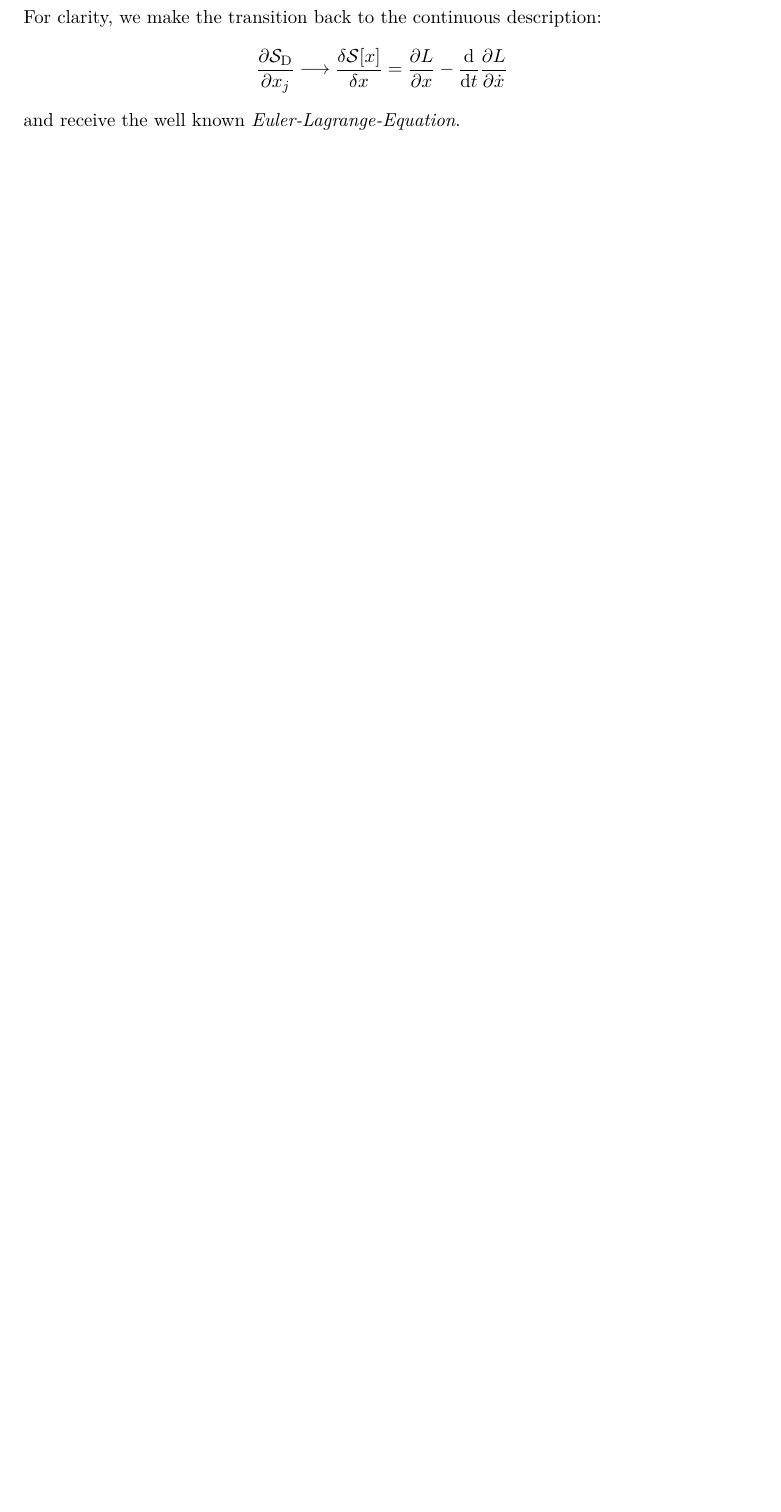
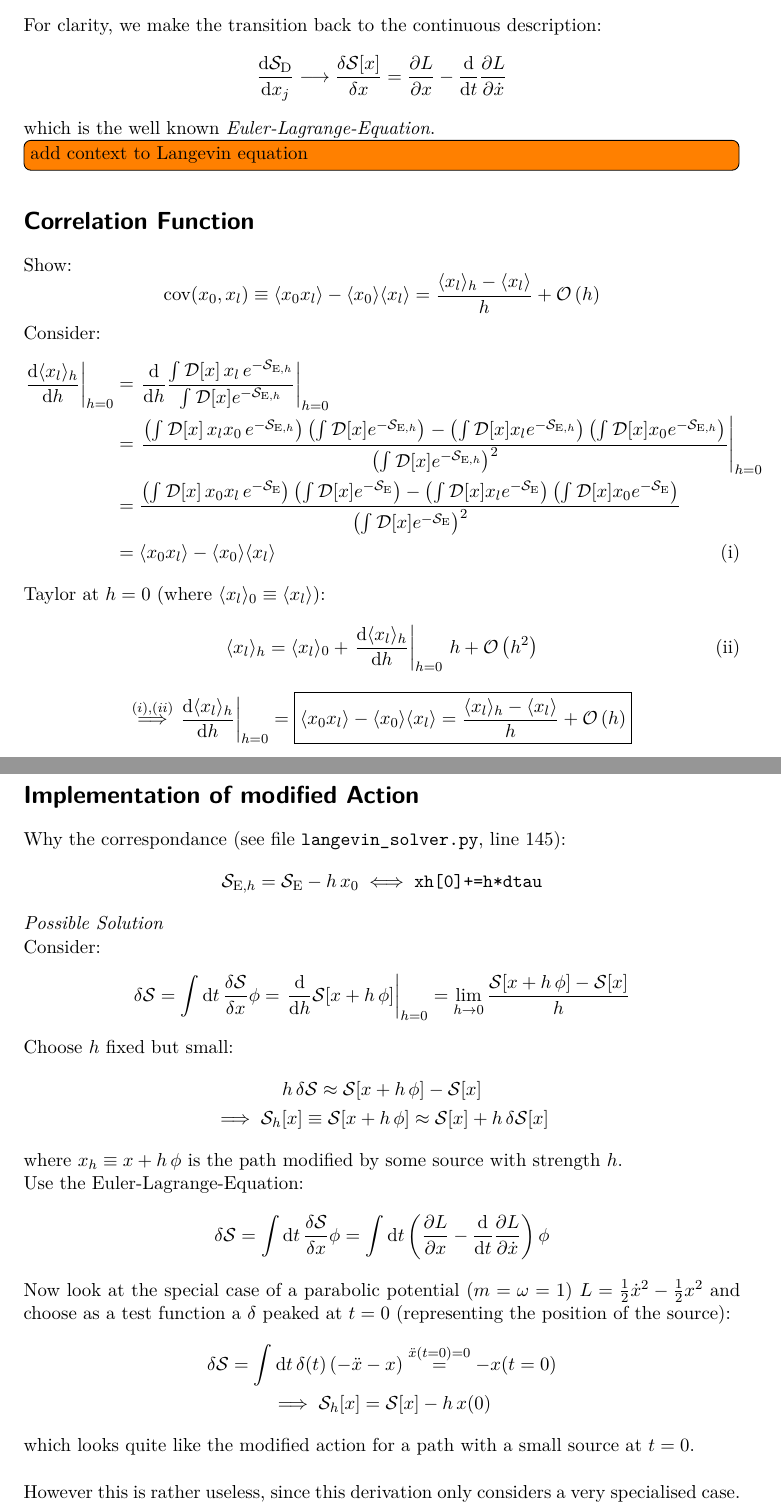
Before and after one commit to jerluebke/stoch_quant, a LaTeX document (equations.tex): part of page 2 of 2 before the commit and two parts of pages 2 and 3 of 3 after it, the two joined at a grey line, cut so that both start at the same text, the shorter picture padded with empty space. Compiled offline with XeLaTeX.

Commit message:
typed derivation for discrete action differential, correlation function, correspondance of modified action and source term - more details see overleaf

```diff
--- a/equations.tex
+++ b/equations.tex
@@ -25,7 +25,7 @@
     \tikzexternaldisable
 \usepackage{pgfplots}
     \pgfplotsset{%
-        compat=1.16,
+        compat=1.15,
         table/search path={data},
     }
 \usepackage[makeroom]{cancel}
@@ -43,6 +43,7 @@
 \newcommand*{\figref}[1]{(see fig.~\ref{#1})}
 \newcommand{\eg}{e.\,g.}
 \newcommand{\ie}{i.\,e.}
+\newcommand{\action}{\ensuremath{\mathcal{S}}}
 \newcommand{\SD}{\ensuremath{\mathcal{S}_{\mathrm{D}}}}
 \newcommand{\xdoti}{\ensuremath{\dot{x}_i}}
 \newcommand{\xdotj}{\ensuremath{\dot{x}_j}}
@@ -99,8 +125,83 @@ This is exactly what we wanted to achieve.
 
 For clarity, we make the transition back to the continuous description:
 \begin{equation*}
-    \pdv{\SD}{x_j}\longrightarrow\fdv{\mathcal{S}[x]}{x}=\pdv{L}{x}-\dv{t}\pdv{L}{\dot{x}}
+    \dv{\SD}{x_j}\longrightarrow\fdv{\mathcal{S}[x]}{x}=\pdv{L}{x}-\dv{t}\pdv{L}{\dot{x}}
 \end{equation*}
-and receive the well known \emph{Euler-Lagrange-Equation}.
+which is the well known \emph{Euler-Lagrange-Equation}.
+
+\todo[inline]{add context to Langevin equation}
+
+\section*{Correlation Function}
+Show:
+\begin{equation*}
+    \cov(x_0, x_l) \equiv \avg{x_0 x_l}-\avg{x_0}\avg{x_l}
+    = \frac{\avg{x_l}_h-\avg{x_l}}{h}+\BigO{h}
+\end{equation*}
+
+Consider:
+\begin{align*}
+    \eval{\dv{\avg{x_l}_h}{h}}_{h=0} &=
+    \eval{\dv{h}\frac{\pathinth{\,x_l\,}}{\pathinth{}}}_{h=0} \\ &=
+    \eval{\frac{\left(\pathinth{\,x_l x_0\,}\right)\left(\pathinth{}\right)
+    -\left(\pathinth{x_l}\right)\left(\pathinth{x_0}\right)}
+    {\left(\pathinth{}\right)^2}}_{h=0} \\ &=
+    \frac{\left(\pathint{\,x_0 x_l\,}\right)\left(\pathint{}\right)
+    -\left(\pathint{x_l}\right)\left(\pathint{x_0}\right)}
+    {\left(\pathint{}\right)^2} \\ &=
+    \avg{x_0 x_l}-\avg{x_0}\avg{x_l} \tag{i}
+\end{align*}
+Taylor at $h=0$ (where $\avg{x_l}_0\equiv\avg{x_l}$):
+\begin{equation*}
+    \avg{x_l}_h=\avg{x_l}_0+\eval{\dv{\avg{x_l}_h}{h}}_{h=0}\,h+\BigO{h^2}
+    \tag{ii}
+\end{equation*}
+\begin{equation*}
+    \overset{(i),(ii)}{\implies}\eval{\dv{\avg{x_l}_h}{h}}_{h=0}
+    =\boxed{\avg{x_0 x_l}-\avg{x_0}\avg{x_l}
+    =\frac{\avg{x_l}_h-\avg{x_l}}{h}+\BigO{h}}
+\end{equation*}
+
+
+\section*{Implementation of modified Action}
+Why the correspondance (see file \texttt{langevin\_solver.py}, line 145):
+\begin{equation*}
+    \SEh=\SE-h\,x_0 \iff \texttt{xh[0]+=h*dtau}
+\end{equation*}
+
+\emph{Possible Solution}
+
+Consider:
+\begin{equation*}
+    \delta\action=\int\dd{t}\fdv{\action}{x}\phi=\eval{\dv{h}\action[x+h\,\phi]}_{h=0}
+    =\lim_{h\to 0}\frac{\action[x+h\,\phi]-\action[x]}{h}
+\end{equation*}
+Choose $h$ fixed but small:
+\begin{gather*}
+    h\,\delta\action\approx\action[x+h\,\phi]-\action[x]\\
+    \implies\action_{h}[x]\equiv\action[x+h\,\phi]\approx\action[x]+h\,\delta\action[x]
+\end{gather*}
+where $x_h\equiv x+h\,\phi$ is the path modified by some source with strength
+$h$.
+
+Use the Euler-Lagrange-Equation:
+\begin{equation*}
+    \delta\action=\int\dd{t}\fdv{\action}{x}\phi=\int\dd{t}\left(\pdv{L}{x}-\dv{t}\pdv{L}{\dot{x}}\right)\phi
+\end{equation*}
+Now look at the special case of a parabolic potential ($m=\omega=1$)
+$L=\frac{1}{2}\dot{x}^2-\frac{1}{2}x^2$ and choose as a test function a
+$\delta$ peaked at $t=0$ (representing the position of the source):
+\begin{gather*}
+    \delta\action=\int\dd{t}\delta(t)\left(-\ddot{x}-x\right)
+    \overset{\ddot{x}(t=0)=0}{=}-x(t=0) \\
+    \implies \action_h[x]=\action[x]-h\,x(0)
+\end{gather*}
+which looks quite like the modified action for a path with a small source at
+$t=0$.
+
+\vspace*{\baselineskip}
+
+However this is rather useless, since this derivation only considers a
+very specialised case.
+
 
 \end{document}
```
Also changed, not shown: equations.tex (55 more changed lines).
